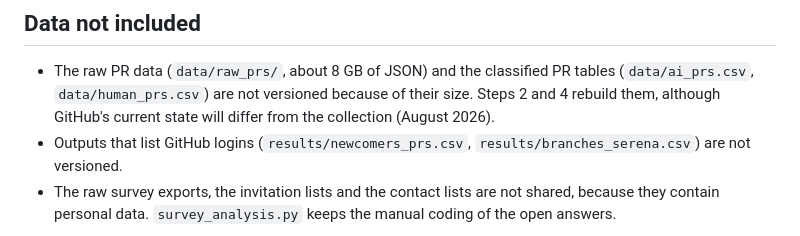
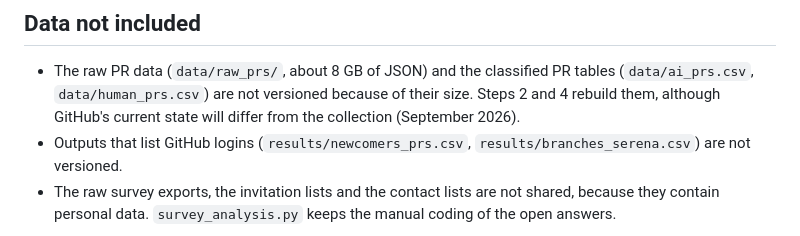
Before and after one commit to viictor1/Analise-IA-em-open-source, a Markdown page: README.md, the part around one of its changes. Rendered like a GitHub page.

Commit message:
README: describe what each pipeline script does; fix collection date

```diff
--- a/README.md
+++ b/README.md
@@ -76,7 +84,7 @@ Windows are `window1` / `before` (before the adoption threshold), `window2` /
 - The raw PR data (`data/raw_prs/`, about 8 GB of JSON) and the classified PR
   tables (`data/ai_prs.csv`, `data/human_prs.csv`) are not versioned because
   of their size. Steps 2 and 4 rebuild them, although GitHub's current state
-  will differ from the collection (August 2026).
+  will differ from the collection (September 2026).
 - Outputs that list GitHub logins (`results/newcomers_prs.csv`,
   `results/branches_serena.csv`) are not versioned.
 - The raw survey exports, the invitation lists and the contact lists are not
```
Also changed, not shown: other parts of README.md (+23 -15 lines).
